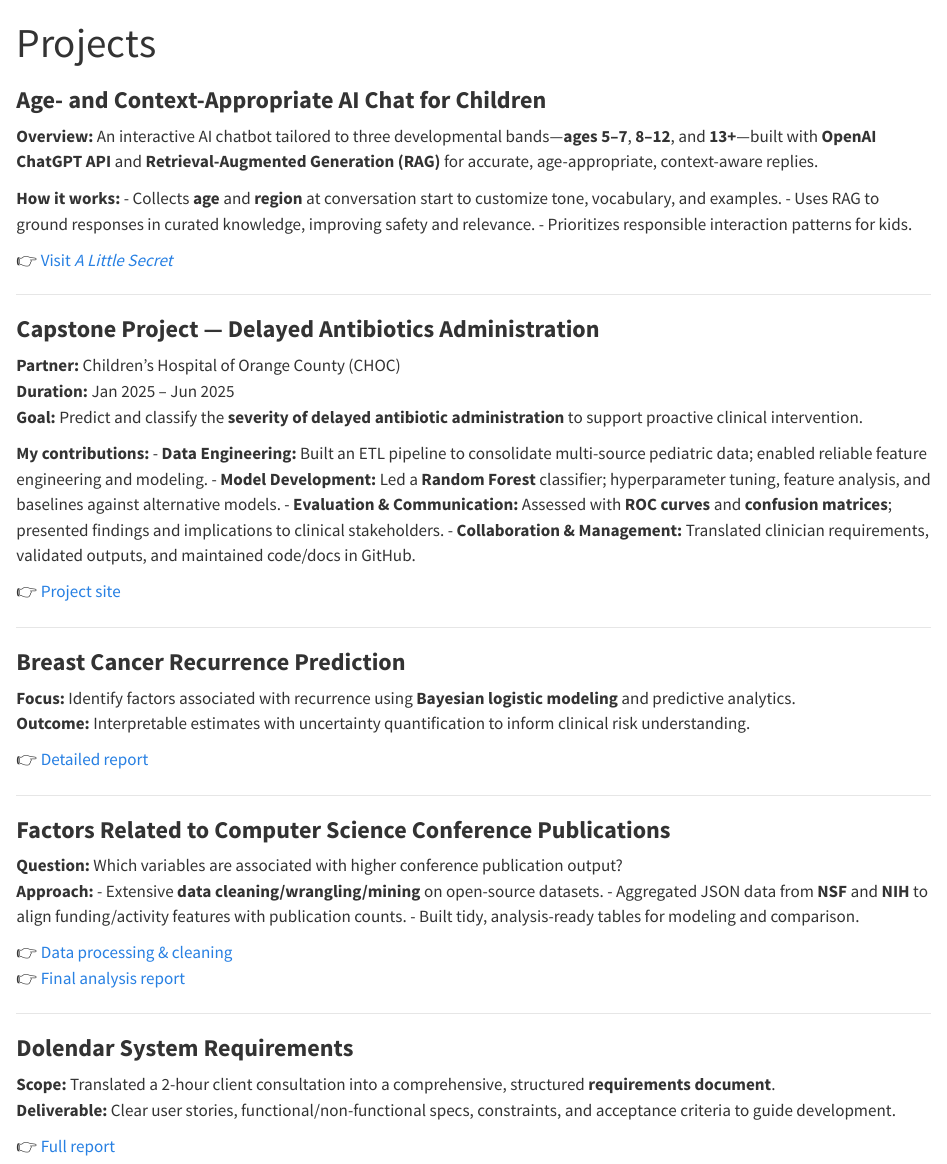
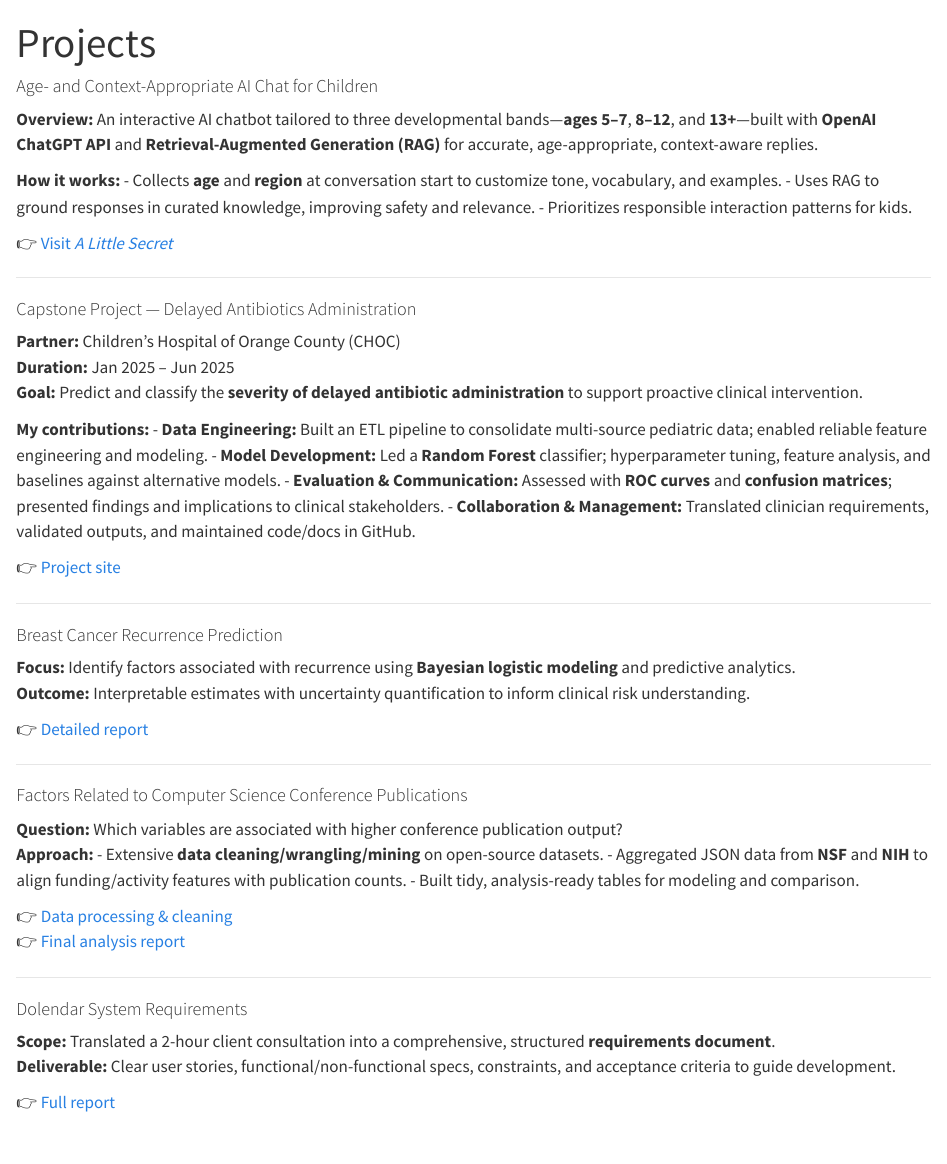
Before and after one commit to ruiliw5/ruiliw5.github.io, a Quarto document (projects.qmd): the page in a window 1100 px wide, from its top. Rendered offline with R 4.5, knitr and Pandoc in place of Quarto, with nearby package versions.

```diff
--- a/_quarto.yml
+++ b/_quarto.yml
@@ -16,4 +16,5 @@
 
 format:
   html:
+    theme: cosmo
     css: styles.css
--- a/projects.qmd
+++ b/projects.qmd
@@ -2,7 +2,7 @@
 title: "Projects"
 ---
 
-### Age- and Context-Appropriate AI Chat for Children
+#### Age- and Context-Appropriate AI Chat for Children
 
 **Overview:** An interactive AI chatbot tailored to three developmental bands—**ages 5–7**, **8–12**, and **13+**—built with **OpenAI ChatGPT API** and **Retrieval-Augmented Generation (RAG)** for accurate, age-appropriate, context-aware replies.
 
@@ -15,7 +15,7 @@
 
 ---
 
-### Capstone Project — Delayed Antibiotics Administration
+#### Capstone Project — Delayed Antibiotics Administration
 
 **Partner:** Children’s Hospital of Orange County (CHOC)
 **Duration:** Jan 2025 – Jun 2025
@@ -31,7 +31,7 @@
 
 ---
 
-### Breast Cancer Recurrence Prediction
+#### Breast Cancer Recurrence Prediction
 
 **Focus:** Identify factors associated with recurrence using **Bayesian logistic modeling** and predictive analytics.
 **Outcome:** Interpretable estimates with uncertainty quantification to inform clinical risk understanding.
@@ -40,7 +40,7 @@
 
 ---
 
-### Factors Related to Computer Science Conference Publications
+#### Factors Related to Computer Science Conference Publications
 
 **Question:** Which variables are associated with higher conference publication output?
 **Approach:**
@@ -53,7 +53,7 @@
 
 ---
 
-### Dolendar System Requirements
+#### Dolendar System Requirements
 
 **Scope:** Translated a 2-hour client consultation into a comprehensive, structured **requirements document**.
 **Deliverable:** Clear user stories, functional/non-functional specs, constraints, and acceptance criteria to guide development.
```
Also changed, not shown: index.qmd (+1 -1 lines), research.qmd (+7 -9 lines), docs/search.json, 4 other files.
